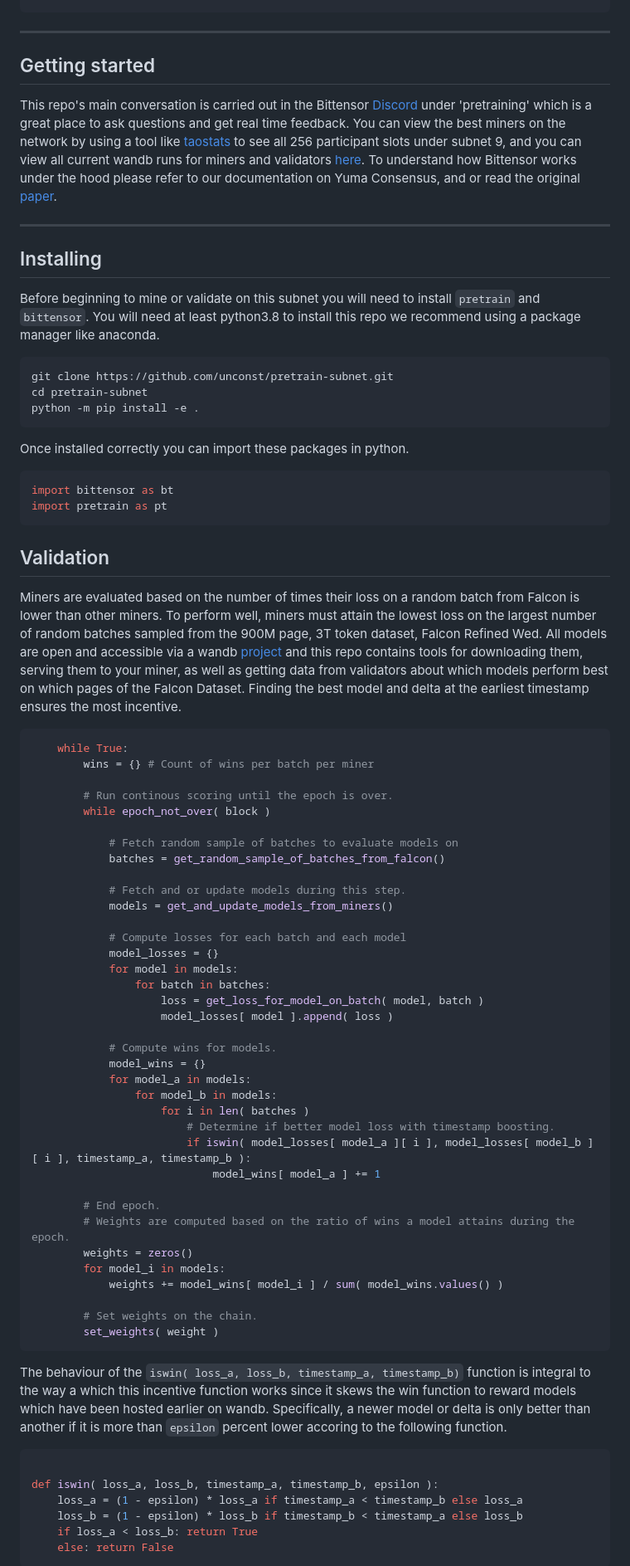
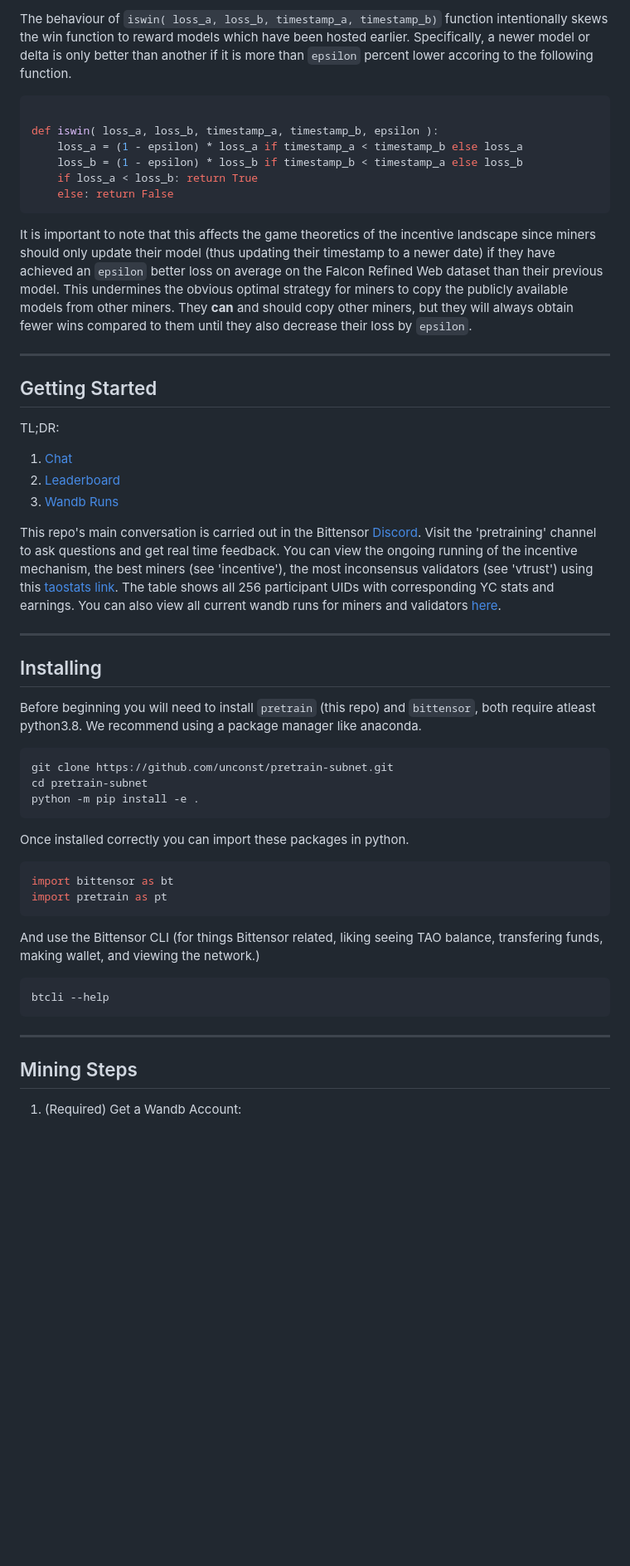
Before and after one commit to unconst/pretrain-subnet, a Markdown page: README.md, the part around the change printed below. Shown: that part at 83% size. Rendered like a GitHub page; blank space fills up the shorter version.

````diff
--- a/README.md
+++ b/README.md
@@ -22,15 +66,31 @@ Bittensor subnet 9 rewards miners (engineers etc) for producing pretrained Found
+The behaviour of `iswin( loss_a, loss_b, timestamp_a, timestamp_b)` function intentionally skews the win function to reward models which have been hosted earlier. Specifically, a newer model or delta is only better than another if it is more than `epsilon` percent lower accoring to the following function.
+```python
+
+def iswin( loss_a, loss_b, timestamp_a, timestamp_b, epsilon ):
+    loss_a = (1 - epsilon) * loss_a if timestamp_a < timestamp_b else loss_a
+    loss_b = (1 - epsilon) * loss_b if timestamp_b < timestamp_a else loss_b
+    if loss_a < loss_b: return True
+    else: return False
+```
+
+It is important to note that this affects the game theoretics of the incentive landscape since miners should only update their model (thus updating their timestamp to a newer date) if they have achieved an `epsilon` better loss on average on the Falcon Refined Web dataset than their previous model. This undermines the obvious optimal strategy for miners to copy the publicly available models from other miners. They **can** and should copy other miners, but they will always obtain fewer wins compared to them until they also decrease their loss by `epsilon`.
 
 ---
 
-## Getting started
+## Getting Started
 
-This repo's main conversation is carried out in the Bittensor [Discord](https://discord.gg/bittensor) under 'pretraining' which is a great place to ask questions and get real time feedback. You can view the best miners on the network by using a tool like [taostats](https://taostats.io/) to see all 256 participant slots under subnet 9, and you can view all current wandb runs for miners and validators [here](https://wandb.ai/opentensor-dev/pretraining-subnet). To understand how Bittensor works under the hood please refer to our documentation on Yuma Consensus, and or read the original [paper](https://bittensor.com/whitepaper).
+TL;DR:
+1. [Chat](https://discord.gg/bittensor)
+2. [Leaderboard](https://taostats.io/subnets/netuid-9/)
+3. [Wandb Runs](https://wandb.ai/opentensor-dev/pretraining-subnet)
+
+This repo's main conversation is carried out in the Bittensor [Discord](https://discord.gg/bittensor). Visit the 'pretraining' channel to ask questions and get real time feedback. You can view the ongoing running of the incentive mechanism, the best miners (see 'incentive'), the most inconsensus validators (see 'vtrust') using this [taostats link](https://taostats.io/subnets/netuid-9/). The table shows all 256 participant UIDs with corresponding YC stats and earnings. You can also view all current wandb runs for miners and validators [here](https://wandb.ai/opentensor-dev/pretraining-subnet).
 
 ---
 
 ## Installing
 
-Before beginning to mine or validate on this subnet you will need to install `pretrain` and `bittensor`. You will need at least python3.8 to install this repo we recommend using a package manager like anaconda.
+Before beginning you will need to install `pretrain` (this repo) and `bittensor`, both require atleast python3.8. We recommend using a package manager like anaconda.
 ```bash
 git clone https://github.com/unconst/pretrain-subnet.git
 cd pretrain-subnet
@@ -43,60 +103,13 @@ import bittensor as bt
 import pretrain as pt
 ```
 
-## Validation
-
-Miners are evaluated based on the number of times their loss on a random batch from Falcon is lower than other miners. To perform well, miners must attain the lowest loss on the largest number of random batches sampled from the 900M page, 3T token dataset, Falcon Refined Wed. All models are open and accessible via a wandb [project](https://wandb.ai/opentensor-dev/pretraining-subnet) and this repo contains tools for downloading them,
-serving them to your miner, as well as getting data from validators about which models perform best on which pages of the Falcon Dataset. Finding the best model and delta at the earliest timestamp
-ensures the most incentive.
-
-```python
-    while True:
-        wins = {} # Count of wins per batch per miner
-
-        # Run continous scoring until the epoch is over.
-        while epoch_not_over( block )
-
-            # Fetch random sample of batches to evaluate models on
-            batches = get_random_sample_of_batches_from_falcon()
-
-            # Fetch and or update models during this step.
-            models = get_and_update_models_from_miners()
-
-            # Compute losses for each batch and each model
-            model_losses = {}
-            for model in models:
-                for batch in batches:
-                    loss = get_loss_for_model_on_batch( model, batch )
-                    model_losses[ model ].append( loss )
-
-            # Compute wins for models.
-            model_wins = {}
-            for model_a in models:
-                for model_b in models:
-                    for i in len( batches )
-                        # Determine if better model loss with timestamp boosting.
-                        if iswin( model_losses[ model_a ][ i ], model_losses[ model_b ][ i ], timestamp_a, timestamp_b ):
-                            model_wins[ model_a ] += 1
-
-        # End epoch.
-        # Weights are computed based on the ratio of wins a model attains during the epoch.
-        weights = zeros()
-        for model_i in models:
-            weights += model_wins[ model_i ] / sum( model_wins.values() )
-
-        # Set weights on the chain.
-        set_weights( weight )
+And use the Bittensor CLI (for things Bittensor related, liking seeing TAO balance, transfering funds, making wallet, and viewing the network.)
+```bash
+btcli --help
 ```
 
-The behaviour of the `iswin( loss_a, loss_b, timestamp_a, timestamp_b)` function is integral to the way a which this incentive function works since it skews the win function
-to reward models which have been hosted earlier on wandb. Specifically, a newer model or delta is only better than another if it is more than `epsilon` percent lower accoring to
-the following function.
-```python
+---
+## Mining Steps
 
-def iswin( loss_a, loss_b, timestamp_a, timestamp_b, epsilon ):
-    loss_a = (1 - epsilon) * loss_a if timestamp_a < timestamp_b else loss_a
-    loss_b = (1 - epsilon) * loss_b if timestamp_b < timestamp_a else loss_b
-    if loss_a < loss_b: return True
-    else: return False
-```
+1. (Required) Get a Wandb Account:
 
````
Also changed, not shown: other parts of README.md (+92 -48 lines).
